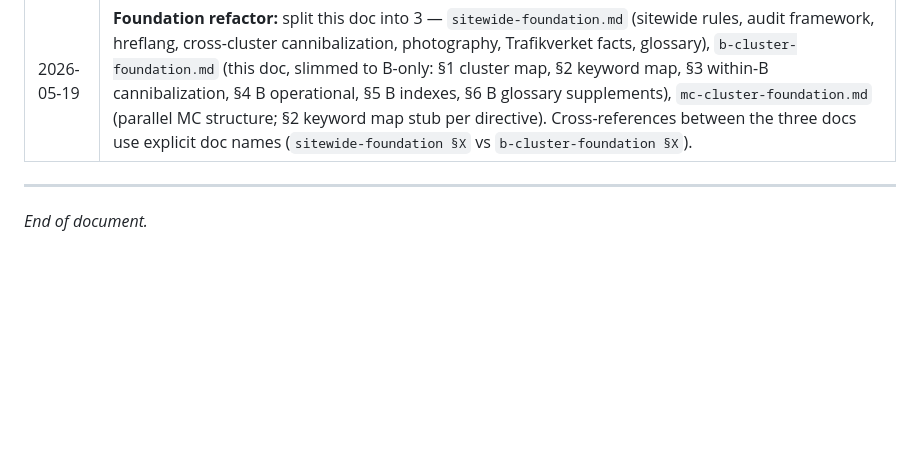
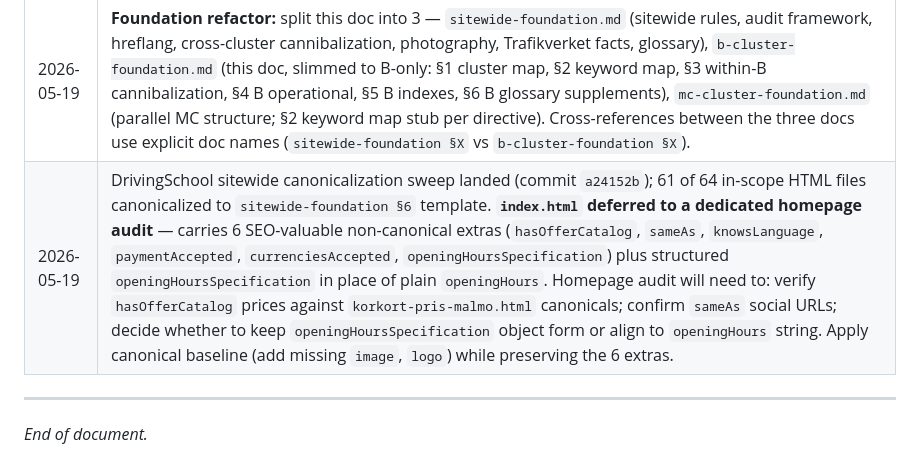
Before and after one commit to Mairan566/driving-school-malmo, a Markdown page: b-cluster-foundation.md, the part around the change. Drawn GitHub-style; blank space fills up the shorter version.

```diff
--- a/b-cluster-foundation.md
+++ b/b-cluster-foundation.md
@@ -673,6 +673,7 @@ Terms specific to B-license vocabulary. Universal driving terms live in `sitewid
 | 2026-05-19 | testlektion-malmo audited (commit `95c3779`); Swedish-register pass + Service schema expansion + §3.2 differentiation. |
 | 2026-05-19 | Sitewide hreflang sweep landed (commit `7c02b26`); MC clusters restored (commit `196b23b`). |
 | 2026-05-19 | **Foundation refactor:** split this doc into 3 — `sitewide-foundation.md` (sitewide rules, audit framework, hreflang, cross-cluster cannibalization, photography, Trafikverket facts, glossary), `b-cluster-foundation.md` (this doc, slimmed to B-only: §1 cluster map, §2 keyword map, §3 within-B cannibalization, §4 B operational, §5 B indexes, §6 B glossary supplements), `mc-cluster-foundation.md` (parallel MC structure; §2 keyword map stub per directive). Cross-references between the three docs use explicit doc names (`sitewide-foundation §X` vs `b-cluster-foundation §X`). |
+| 2026-05-19 | DrivingSchool sitewide canonicalization sweep landed (commit `a24152b`); 61 of 64 in-scope HTML files canonicalized to `sitewide-foundation §6` template. **`index.html` deferred to a dedicated homepage audit** — carries 6 SEO-valuable non-canonical extras (`hasOfferCatalog`, `sameAs`, `knowsLanguage`, `paymentAccepted`, `currenciesAccepted`, `openingHoursSpecification`) plus structured `openingHoursSpecification` in place of plain `openingHours`. Homepage audit will need to: verify `hasOfferCatalog` prices against `korkort-pris-malmo.html` canonicals; confirm `sameAs` social URLs; decide whether to keep `openingHoursSpecification` object form or align to `openingHours` string. Apply canonical baseline (add missing `image`, `logo`) while preserving the 6 extras. |
 
 ---
 
```
Also changed, not shown: mc-cluster-foundation.md (+1 -0 lines).
